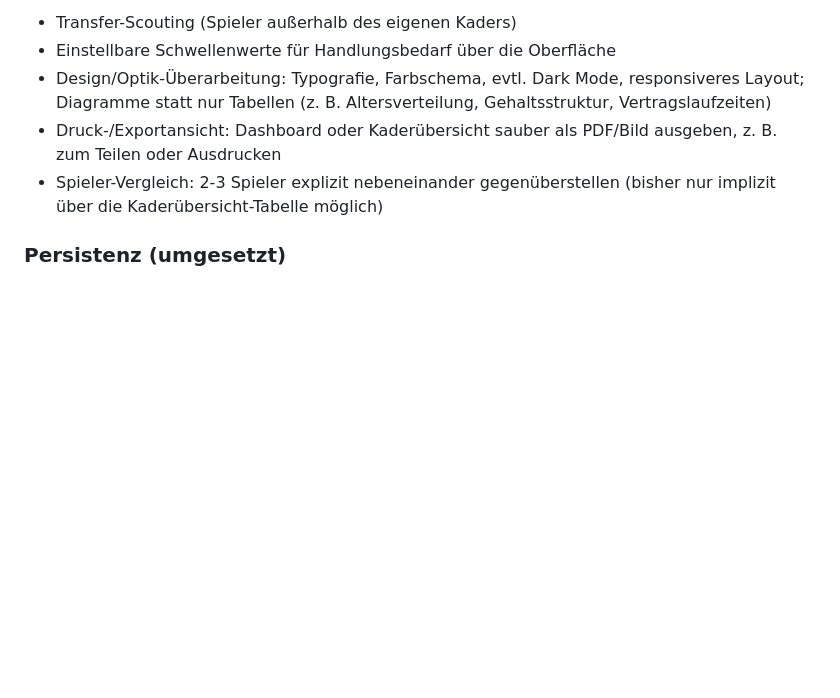
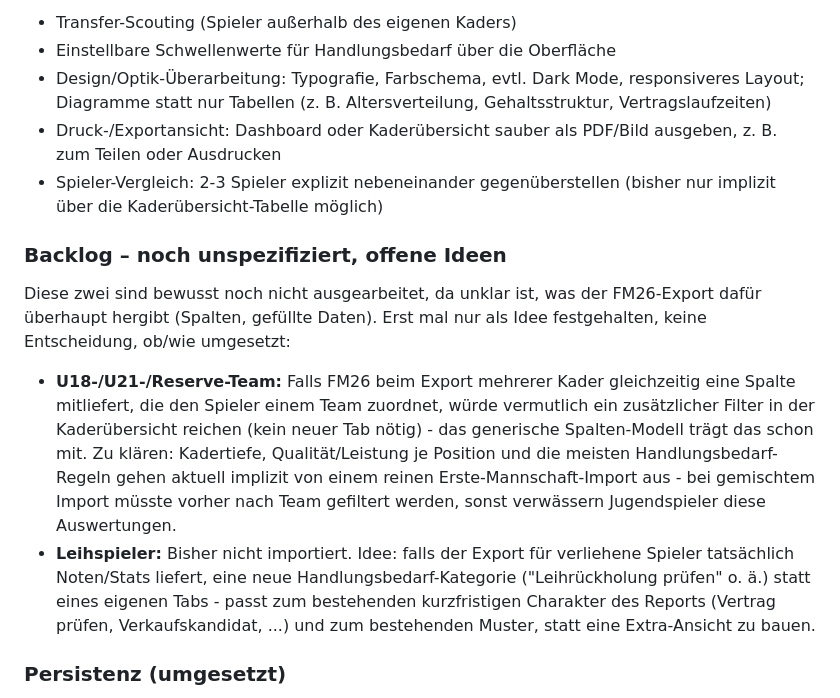
Before and after one commit to anonymer-glitch/fm26-kaderanalyse, a Markdown page: README.md, the part around the change. GitHub-like rendering; blank space fills up the shorter version.

Commit message:
Backlog-Ideen ergänzen: U18/U21/Reserve-Team, Leihspieler
Noch unspezifiziert - hängt davon ab, was der FM26-Export für
Mehrfach-Team-Exporte bzw. verliehene Spieler tatsächlich liefert.

Co-Authored-By: Claude Sonnet 5 <noreply@anthropic.com>
Claude-Session: https://claude.ai/code/session_01QciaVv9mK31fNnGKHpGA6c

```diff
--- a/README.md
+++ b/README.md
@@ -76,6 +76,13 @@ Jeder Handlungsbedarf-Eintrag zeigt direkt in der Liste, welche Werte ihn ausgel
 - Druck-/Exportansicht: Dashboard oder Kaderübersicht sauber als PDF/Bild ausgeben, z. B. zum Teilen oder Ausdrucken
 - Spieler-Vergleich: 2-3 Spieler explizit nebeneinander gegenüberstellen (bisher nur implizit über die Kaderübersicht-Tabelle möglich)
 
+### Backlog – noch unspezifiziert, offene Ideen
+
+Diese zwei sind bewusst noch nicht ausgearbeitet, da unklar ist, was der FM26-Export dafür überhaupt hergibt (Spalten, gefüllte Daten). Erst mal nur als Idee festgehalten, keine Entscheidung, ob/wie umgesetzt:
+
+- **U18-/U21-/Reserve-Team:** Falls FM26 beim Export mehrerer Kader gleichzeitig eine Spalte mitliefert, die den Spieler einem Team zuordnet, würde vermutlich ein zusätzlicher Filter in der Kaderübersicht reichen (kein neuer Tab nötig) - das generische Spalten-Modell trägt das schon mit. Zu klären: Kadertiefe, Qualität/Leistung je Position und die meisten Handlungsbedarf-Regeln gehen aktuell implizit von einem reinen Erste-Mannschaft-Import aus - bei gemischtem Import müsste vorher nach Team gefiltert werden, sonst verwässern Jugendspieler diese Auswertungen.
+- **Leihspieler:** Bisher nicht importiert. Idee: falls der Export für verliehene Spieler tatsächlich Noten/Stats liefert, eine neue Handlungsbedarf-Kategorie ("Leihrückholung prüfen" o. ä.) statt eines eigenen Tabs - passt zum bestehenden kurzfristigen Charakter des Reports (Vertrag prüfen, Verkaufskandidat, ...) und zum bestehenden Muster, statt eine Extra-Ansicht zu bauen.
+
 ### Persistenz (umgesetzt)
 
 Kaderstand (die importierte CSV), Taktik-Board und Spieldatum werden automatisch in `localStorage` gespeichert und beim Öffnen direkt geladen (`js/storage.js`) - kein manuelles Hochladen, kein Klicken. Zusätzlich als Sicherheitsnetz: Export/Import einer Sicherungsdatei (JSON) über die Buttons "Sicherung speichern"/"Sicherung laden" - für Rechnerwechsel, Backup, oder falls der Browser-Speicher mal geleert wird/verloren geht. Diese Datei kann der Nutzer selbst z. B. in einen Cloud-Ordner legen, ganz ohne dass die App eine eigene Cloud-Anbindung braucht. Ein "Gespeicherten Kader löschen"-Button setzt alles zurück.
```
